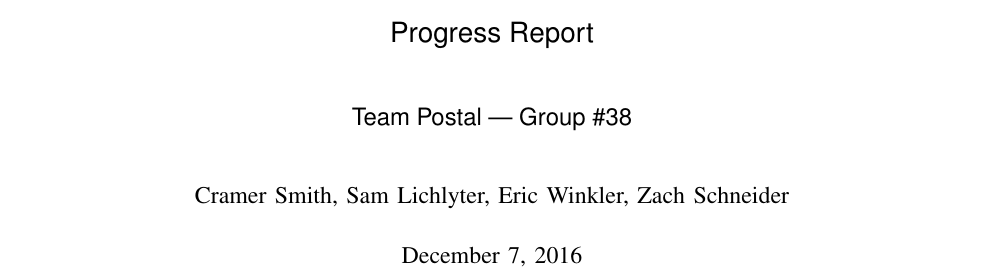
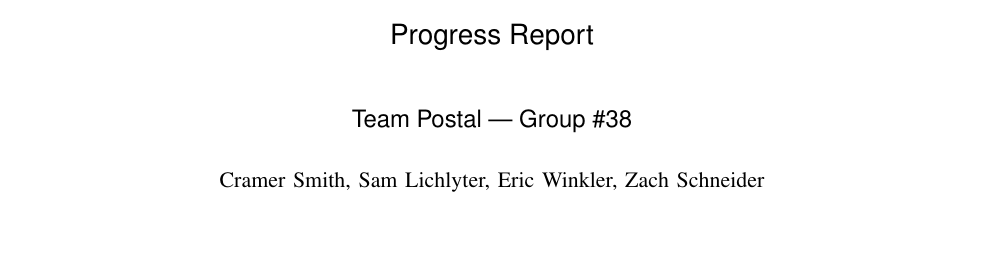
Before and after one commit to slichlyter12/Postal, a LaTeX paper (ProgressReport/progress.tex): part of page 1 of 8, cut so that both start at the same text, the shorter picture padded with empty space. Compiled offline with pdfLaTeX; a missing font is replaced by an installed copy or a similar font; a LaTeX package or settings file that is missing is left out.

Commit message:
now works with makefile

```diff
--- a/ProgressReport/progress.tex
+++ b/ProgressReport/progress.tex
@@ -4,7 +4,7 @@
 \usepackage[bookmarks=true]{hyperref}
 \usepackage[utf8]{inputenc}
 \usepackage[english]{babel}
-\usepackage{titling}
+%\usepackage{titling}
 \usepackage{graphicx}
 \usepackage{xcolor}
 \usepackage[noadjust]{cite}
```
